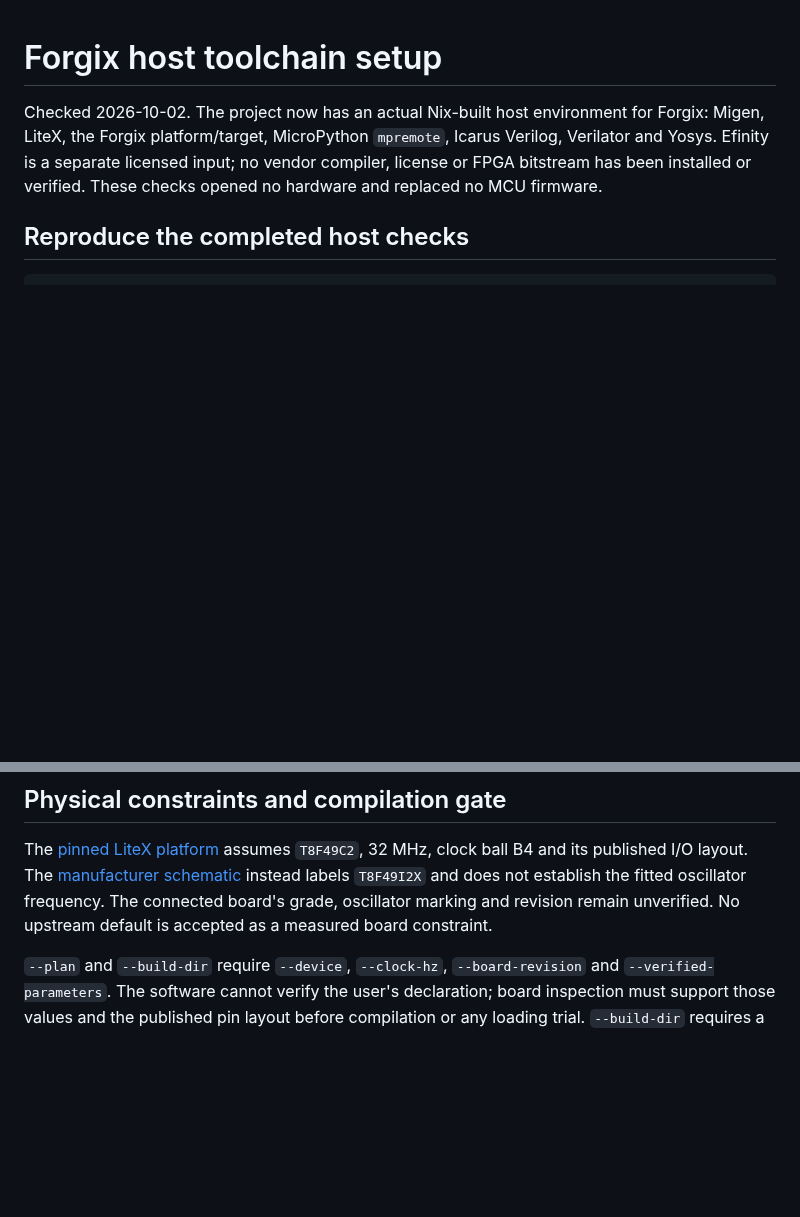
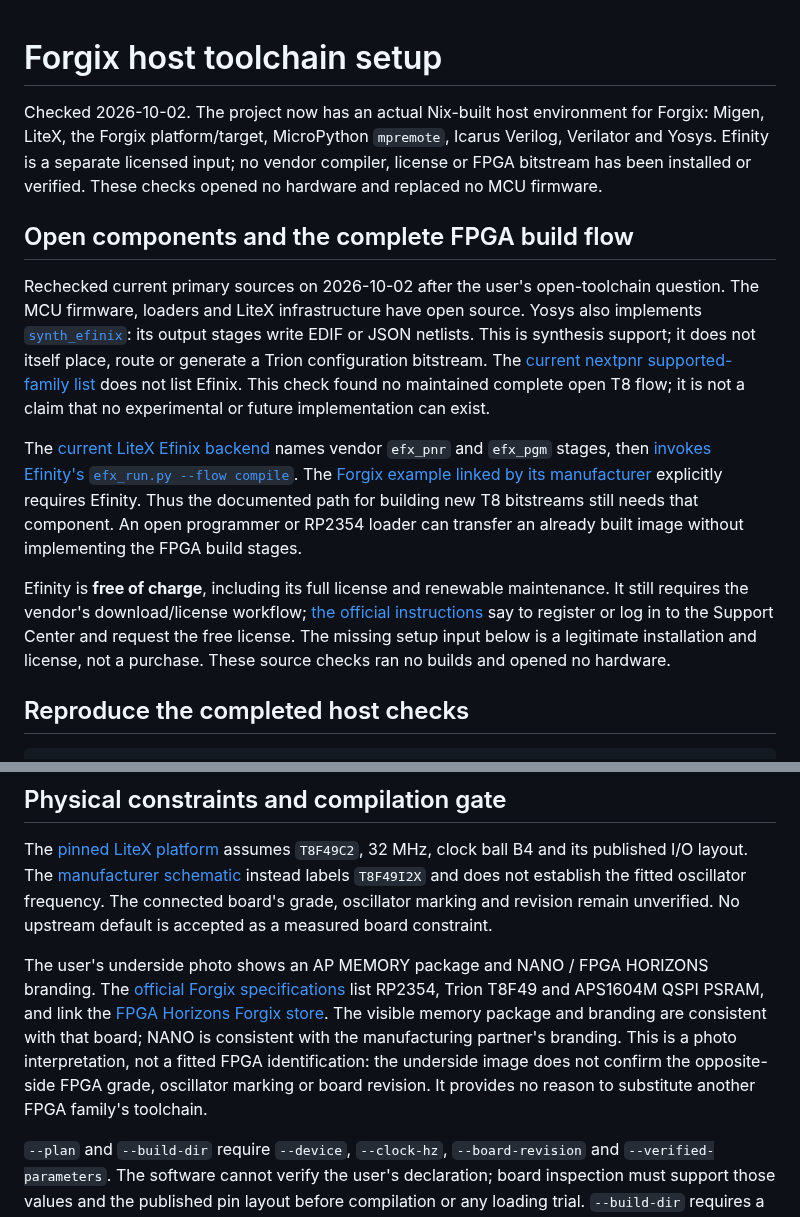
Before and after one commit to knewter/esp-sdr-stuff, a Markdown page: docs/research/forgix-toolchain.md, 2 parts joined by grey strips. Drawn GitHub-style; blank space fills up the shorter version.

Commit message:
Clarify Forgix open components and vendor build stages

```diff
--- a/docs/research/forgix-toolchain.md
+++ b/docs/research/forgix-toolchain.md
@@ -5,6 +5,32 @@ for Forgix: Migen, LiteX, the Forgix platform/target, MicroPython `mpremote`,
 Icarus Verilog, Verilator and Yosys. Efinity is a separate licensed input;
 no vendor compiler, license or FPGA bitstream has been installed or verified.
 These checks opened no hardware and replaced no MCU firmware.
+
+## Open components and the complete FPGA build flow
+
+Rechecked current primary sources on 2026-10-02 after the user's open-toolchain
+question. The MCU firmware, loaders and LiteX infrastructure have open source.
+Yosys also implements [`synth_efinix`](https://github.com/YosysHQ/yosys/blob/main/techlibs/efinix/synth_efinix.cc):
+its output stages write EDIF or JSON netlists. This is synthesis support;
+it does not itself place, route or generate a Trion configuration bitstream.
+The [current nextpnr supported-family list](https://github.com/YosysHQ/nextpnr#nextpnr----a-portable-fpga-place-and-route-tool)
+does not list Efinix. This check found no maintained complete open T8 flow;
+it is not a claim that no experimental or future implementation can exist.
+
+The [current LiteX Efinix backend](https://github.com/enjoy-digital/litex/blob/master/litex/build/efinix/efinity.py#L366-L374)
+names vendor `efx_pnr` and `efx_pgm` stages, then
+[invokes Efinity's `efx_run.py --flow compile`](https://github.com/enjoy-digital/litex/blob/master/litex/build/efinix/efinity.py#L440-L453).
+The [Forgix example linked by its manufacturer](https://github.com/enjoy-digital/aduivo_forgix_test#requirements)
+explicitly requires Efinity. Thus the documented path for building new T8
+bitstreams still needs that component. An open programmer or RP2354 loader can
+transfer an already built image without implementing the FPGA build stages.
+
+Efinity is **free of charge**, including its full license and renewable
+maintenance. It still requires the vendor's download/license workflow;
+[the official instructions](https://www.efinixinc.com/products-efinity.html)
+say to register or log in to the Support Center and request the free license.
+The missing setup input below is a legitimate installation and license, not a
+purchase. These source checks ran no builds and opened no hardware.
 
 ## Reproduce the completed host checks
 
@@ -81,6 +107,16 @@ instead labels `T8F49I2X` and does not establish the fitted oscillator frequency
 The connected board's grade, oscillator marking and revision remain unverified.
 No upstream default is accepted as a measured board constraint.
 
+The user's underside photo shows an AP MEMORY package and NANO / FPGA HORIZONS
+branding. The [official Forgix specifications](https://forgix.tech/) list
+RP2354, Trion T8F49 and APS1604M QSPI PSRAM, and link the
+[FPGA Horizons Forgix store](https://merch.fpgahorizons.com/products/forgix-board).
+The visible memory package and branding are consistent with that board;
+NANO is consistent with the manufacturing partner's branding. This is a photo
+interpretation, not a fitted FPGA identification: the underside image does not
+confirm the opposite-side FPGA grade, oscillator marking or board revision.
+It provides no reason to substitute another FPGA family's toolchain.
+
 `--plan` and `--build-dir` require `--device`, `--clock-hz`,
 `--board-revision` and `--verified-parameters`. The software cannot verify the
 user's declaration; board inspection must support those values and the
```
